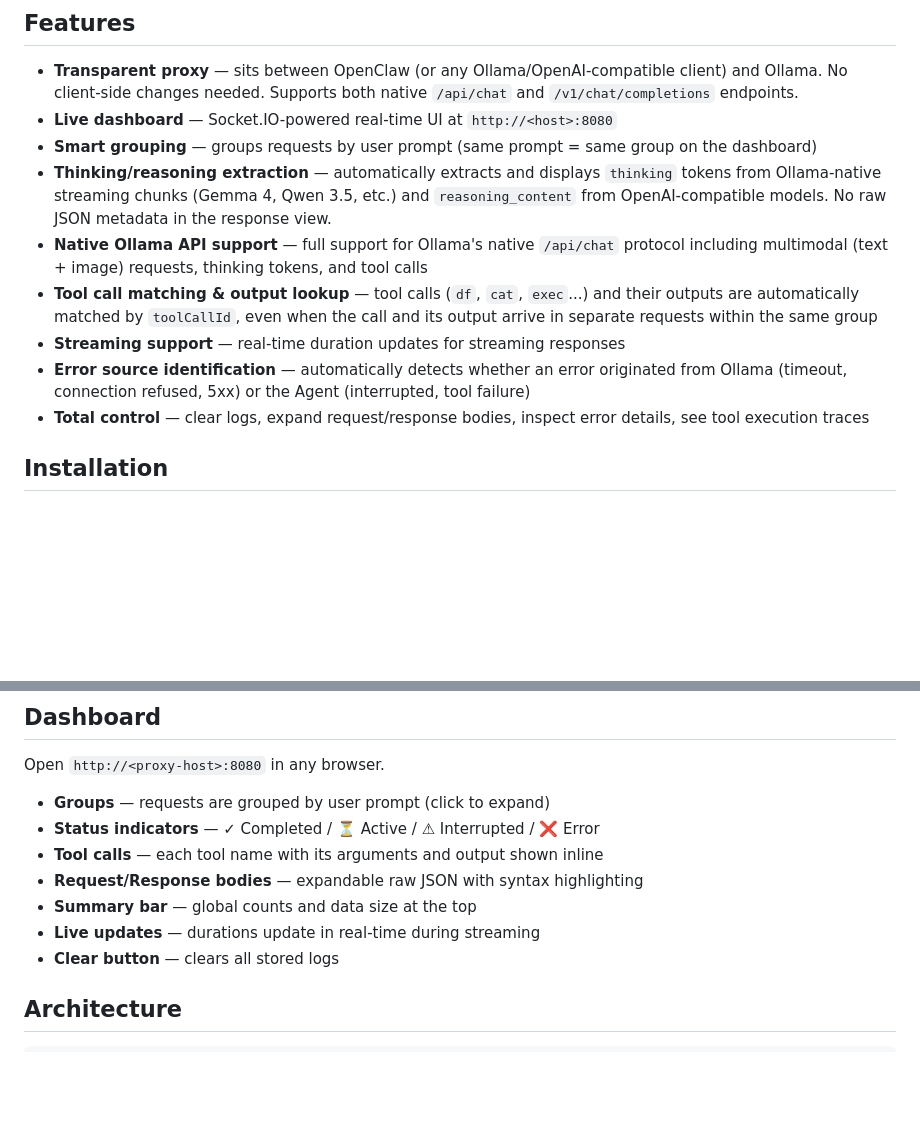
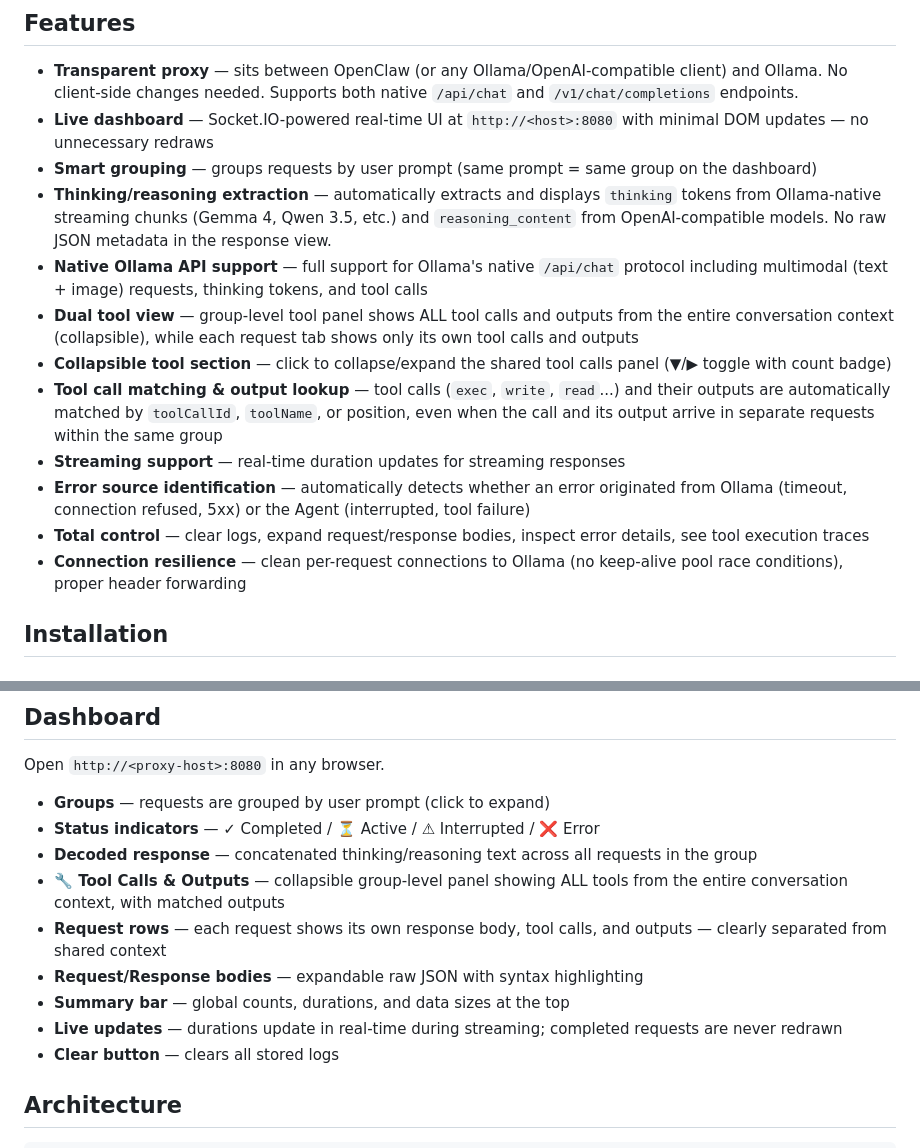
Before and after one commit to Paxy/Ollama-flow-visualizer, a Markdown page: README.md, 2 parts joined by grey strips. Drawn GitHub-style; blank space fills up the shorter version.

Commit message:
docs: update README and RELEASE_NOTES for v1.3
- README: dual tool view, collapsible sections, connection resilience
- RELEASE_NOTES: full v1.3 changelog (5 features, 8 bug fixes)

```diff
--- a/README.md
+++ b/README.md
@@ -13,14 +13,17 @@ Intercepts all requests to Ollama, logs them in real-time, and displays them in
 ## Features
 
 - **Transparent proxy** — sits between OpenClaw (or any Ollama/OpenAI-compatible client) and Ollama. No client-side changes needed. Supports both native `/api/chat` and `/v1/chat/completions` endpoints.
-- **Live dashboard** — Socket.IO-powered real-time UI at `http://<host>:8080`
+- **Live dashboard** — Socket.IO-powered real-time UI at `http://<host>:8080` with minimal DOM updates — no unnecessary redraws
 - **Smart grouping** — groups requests by user prompt (same prompt = same group on the dashboard)
 - **Thinking/reasoning extraction** — automatically extracts and displays `thinking` tokens from Ollama-native streaming chunks (Gemma 4, Qwen 3.5, etc.) and `reasoning_content` from OpenAI-compatible models. No raw JSON metadata in the response view.
 - **Native Ollama API support** — full support for Ollama's native `/api/chat` protocol including multimodal (text + image) requests, thinking tokens, and tool calls
-- **Tool call matching & output lookup** — tool calls (`df`, `cat`, `exec`...) and their outputs are automatically matched by `toolCallId`, even when the call and its output arrive in separate requests within the same group
+- **Dual tool view** — group-level tool panel shows ALL tool calls and outputs from the entire conversation context (collapsible), while each request tab shows only its own tool calls and outputs
+- **Collapsible tool section** — click to collapse/expand the shared tool calls panel (▼/▶ toggle with count badge)
+- **Tool call matching & output lookup** — tool calls (`exec`, `write`, `read`...) and their outputs are automatically matched by `toolCallId`, `toolName`, or position, even when the call and its output arrive in separate requests within the same group
 - **Streaming support** — real-time duration updates for streaming responses
 - **Error source identification** — automatically detects whether an error originated from Ollama (timeout, connection refused, 5xx) or the Agent (interrupted, tool failure)
 - **Total control** — clear logs, expand request/response bodies, inspect error details, see tool execution traces
+- **Connection resilience** — clean per-request connections to Ollama (no keep-alive pool race conditions), proper header forwarding
 
 ## Installation
 
@@ -242,10 +245,12 @@ Open `http://<proxy-host>:8080` in any browser.
 
 - **Groups** — requests are grouped by user prompt (click to expand)
 - **Status indicators** — ✓ Completed / ⏳ Active / ⚠ Interrupted / ❌ Error
-- **Tool calls** — each tool name with its arguments and output shown inline
+- **Decoded response** — concatenated thinking/reasoning text across all requests in the group
+- **🔧 Tool Calls & Outputs** — collapsible group-level panel showing ALL tools from the entire conversation context, with matched outputs
+- **Request rows** — each request shows its own response body, tool calls, and outputs — clearly separated from shared context
 - **Request/Response bodies** — expandable raw JSON with syntax highlighting
-- **Summary bar** — global counts and data size at the top
-- **Live updates** — durations update in real-time during streaming
+- **Summary bar** — global counts, durations, and data sizes at the top
+- **Live updates** — durations update in real-time during streaming; completed requests are never redrawn
 - **Clear button** — clears all stored logs
 
 ## Architecture
```
Also changed, not shown: RELEASE_NOTES.md (+14 -4 lines).
